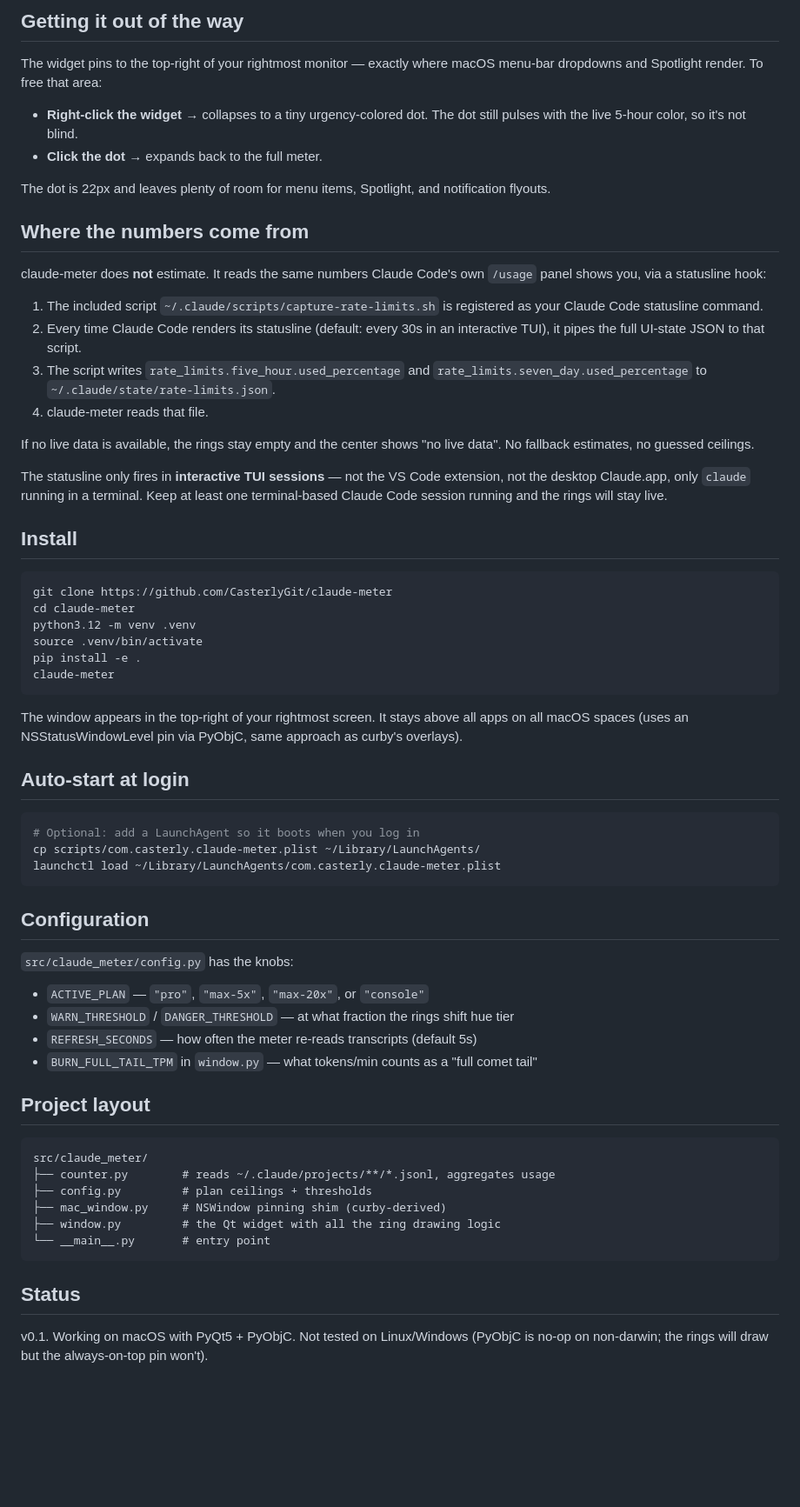
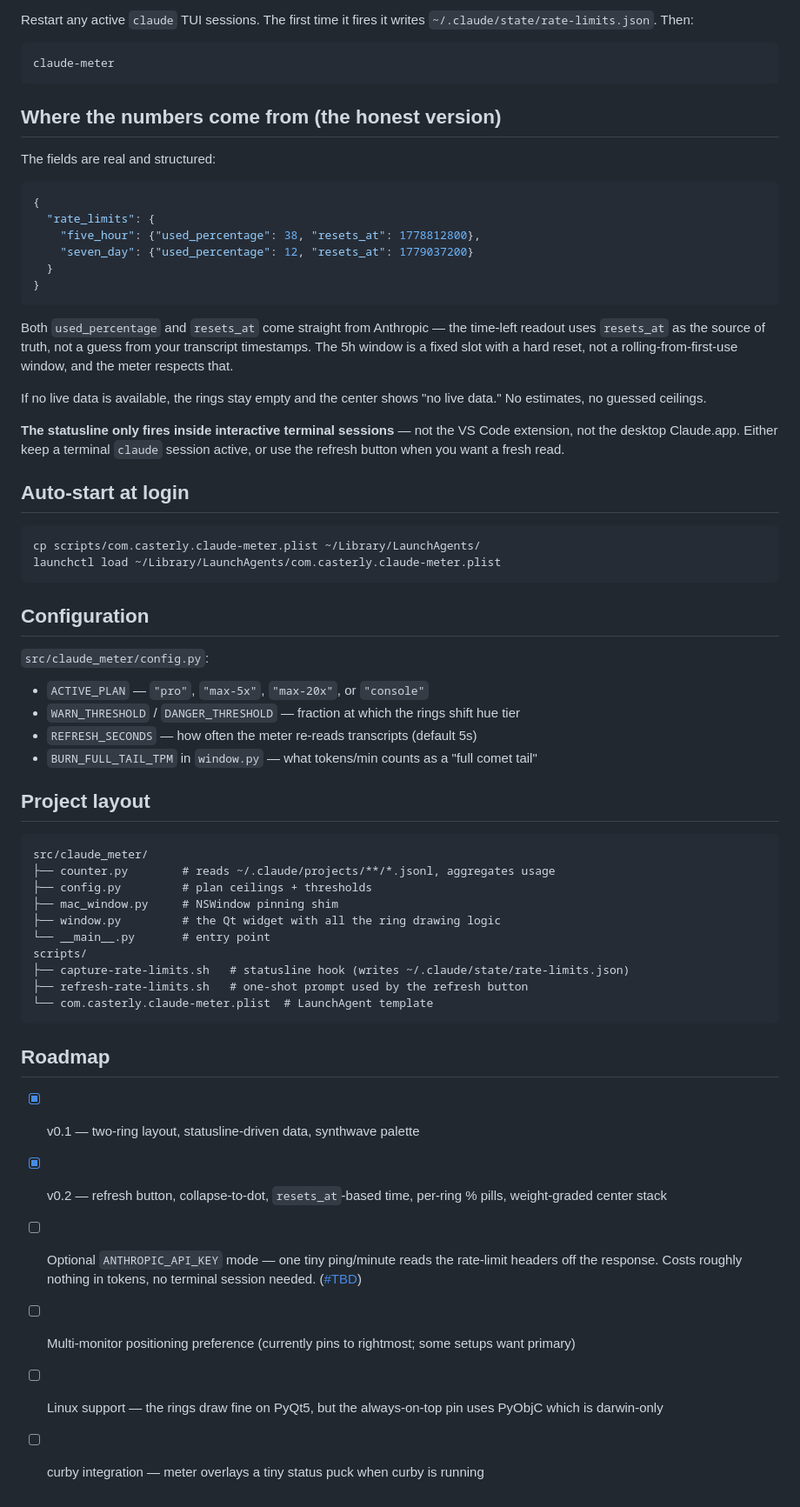
Before and after one commit to CasterlyGit/claude-meter, a Markdown page: README.md, the part around one of its changes. Shown at 87% size. Drawn GitHub-style; blank space fills up the shorter version.

````diff
--- a/README.md
+++ b/README.md
@@ -49,53 +75,42 @@ Restart any active `claude` TUI sessions. The first refresh writes `~/.claude/st
 
-## Getting it out of the way
-
-The widget pins to the top-right of your rightmost monitor — exactly where macOS menu-bar dropdowns and Spotlight render. To free that area:
-
-- **Right-click the widget** → collapses to a tiny urgency-colored dot. The dot still pulses with the live 5-hour color, so it's not blind.
-- **Click the dot** → expands back to the full meter.
-
-The dot is 22px and leaves plenty of room for menu items, Spotlight, and notification flyouts.
-
-## Where the numbers come from
-
-claude-meter does **not** estimate. It reads the same numbers Claude Code's own `/usage` panel shows you, via a statusline hook:
-
-1. The included script `~/.claude/scripts/capture-rate-limits.sh` is registered as your Claude Code statusline command.
-2. Every time Claude Code renders its statusline (default: every 30s in an interactive TUI), it pipes the full UI-state JSON to that script.
-3. The script writes `rate_limits.five_hour.used_percentage` and `rate_limits.seven_day.used_percentage` to `~/.claude/state/rate-limits.json`.
-4. claude-meter reads that file.
-
-If no live data is available, the rings stay empty and the center shows "no live data". No fallback estimates, no guessed ceilings.
-
-The statusline only fires in **interactive TUI sessions** — not the VS Code extension, not the desktop Claude.app, only `claude` running in a terminal. Keep at least one terminal-based Claude Code session running and the rings will stay live.
-
-## Install
+Restart any active `claude` TUI sessions. The first time it fires it writes `~/.claude/state/rate-limits.json`. Then:
 
 ```bash
-git clone https://github.com/CasterlyGit/claude-meter
-cd claude-meter
-python3.12 -m venv .venv
-source .venv/bin/activate
-pip install -e .
 claude-meter
 ```
 
-The window appears in the top-right of your rightmost screen. It stays above all apps on all macOS spaces (uses an NSStatusWindowLevel pin via PyObjC, same approach as curby's overlays).
+## Where the numbers come from (the honest version)
+
+The fields are real and structured:
+
+```json
+{
+  "rate_limits": {
+    "five_hour": {"used_percentage": 38, "resets_at": 1778812800},
+    "seven_day": {"used_percentage": 12, "resets_at": 1779037200}
+  }
+}
+```
+
+Both `used_percentage` and `resets_at` come straight from Anthropic — the time-left readout uses `resets_at` as the source of truth, not a guess from your transcript timestamps. The 5h window is a fixed slot with a hard reset, not a rolling-from-first-use window, and the meter respects that.
+
+If no live data is available, the rings stay empty and the center shows "no live data." No estimates, no guessed ceilings.
+
+**The statusline only fires inside interactive terminal sessions** — not the VS Code extension, not the desktop Claude.app. Either keep a terminal `claude` session active, or use the refresh button when you want a fresh read.
 
 ## Auto-start at login
 
 ```bash
-# Optional: add a LaunchAgent so it boots when you log in
 cp scripts/com.casterly.claude-meter.plist ~/Library/LaunchAgents/
 launchctl load ~/Library/LaunchAgents/com.casterly.claude-meter.plist
 ```
 
 ## Configuration
 
-`src/claude_meter/config.py` has the knobs:
+`src/claude_meter/config.py`:
 
 - `ACTIVE_PLAN` — `"pro"`, `"max-5x"`, `"max-20x"`, or `"console"`
-- `WARN_THRESHOLD` / `DANGER_THRESHOLD` — at what fraction the rings shift hue tier
+- `WARN_THRESHOLD` / `DANGER_THRESHOLD` — fraction at which the rings shift hue tier
 - `REFRESH_SECONDS` — how often the meter re-reads transcripts (default 5s)
 - `BURN_FULL_TAIL_TPM` in `window.py` — what tokens/min counts as a "full comet tail"
 
@@ -105,11 +120,20 @@ launchctl load ~/Library/LaunchAgents/com.casterly.claude-meter.plist
 src/claude_meter/
 ├── counter.py        # reads ~/.claude/projects/**/*.jsonl, aggregates usage
 ├── config.py         # plan ceilings + thresholds
-├── mac_window.py     # NSWindow pinning shim (curby-derived)
+├── mac_window.py     # NSWindow pinning shim
 ├── window.py         # the Qt widget with all the ring drawing logic
 └── __main__.py       # entry point
+scripts/
+├── capture-rate-limits.sh   # statusline hook (writes ~/.claude/state/rate-limits.json)
+├── refresh-rate-limits.sh   # one-shot prompt used by the refresh button
+└── com.casterly.claude-meter.plist  # LaunchAgent template
 ```
 
-## Status
+## Roadmap
 
-v0.1. Working on macOS with PyQt5 + PyObjC. Not tested on Linux/Windows (PyObjC is no-op on non-darwin; the rings will draw but the always-on-top pin won't).
+- [x] v0.1 — two-ring layout, statusline-driven data, synthwave palette
+- [x] v0.2 — refresh button, collapse-to-dot, `resets_at`-based time, per-ring % pills, weight-graded center stack
+- [ ] Optional `ANTHROPIC_API_KEY` mode — one tiny ping/minute reads the rate-limit headers off the response. Costs roughly nothing in tokens, no terminal session needed. ([#TBD](https://github.com/CasterlyGit/claude-meter/issues))
+- [ ] Multi-monitor positioning preference (currently pins to rightmost; some setups want primary)
+- [ ] Linux support — the rings draw fine on PyQt5, but the always-on-top pin uses PyObjC which is darwin-only
+- [ ] curby integration — meter overlays a tiny status puck when curby is running
````
Also changed, not shown: other parts of README.md (+44 -18 lines).
